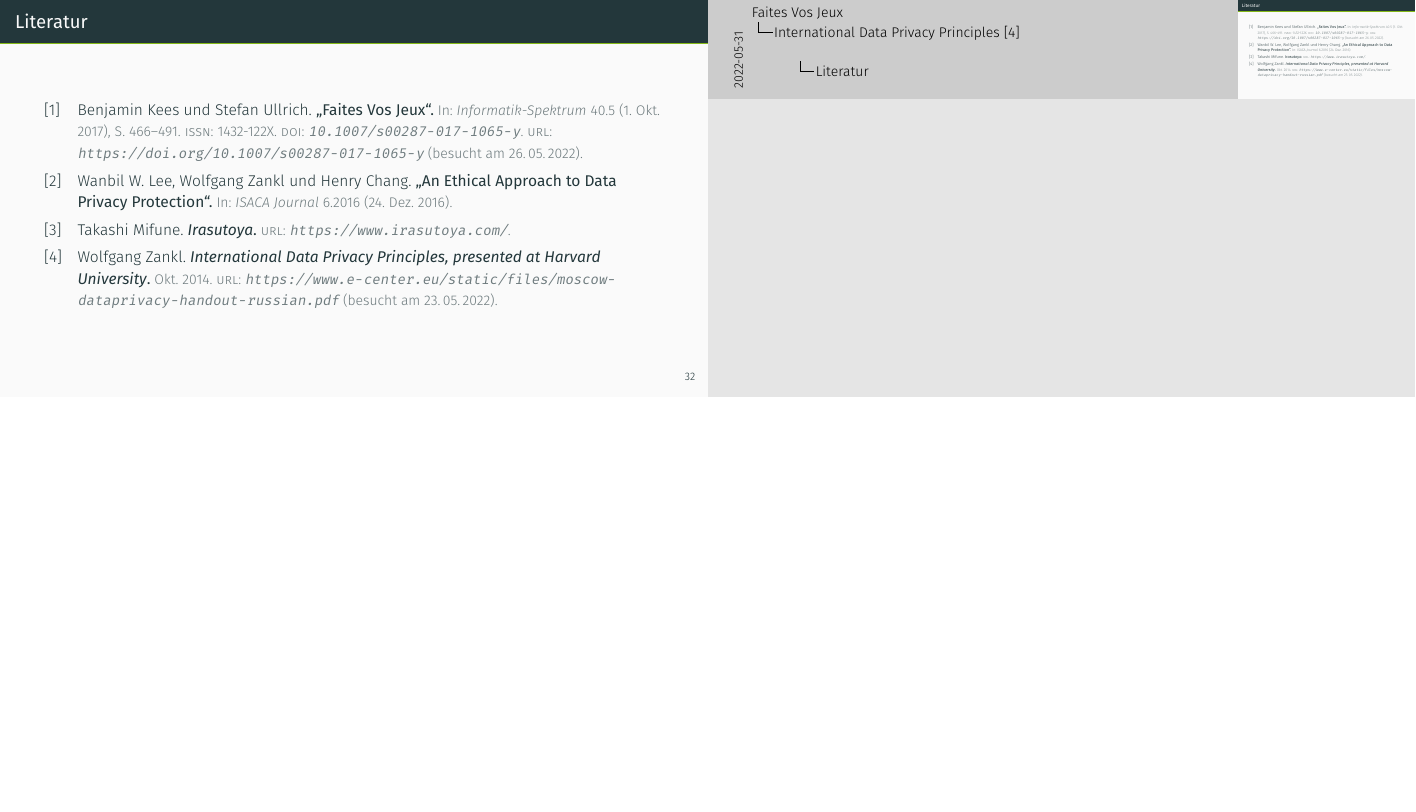
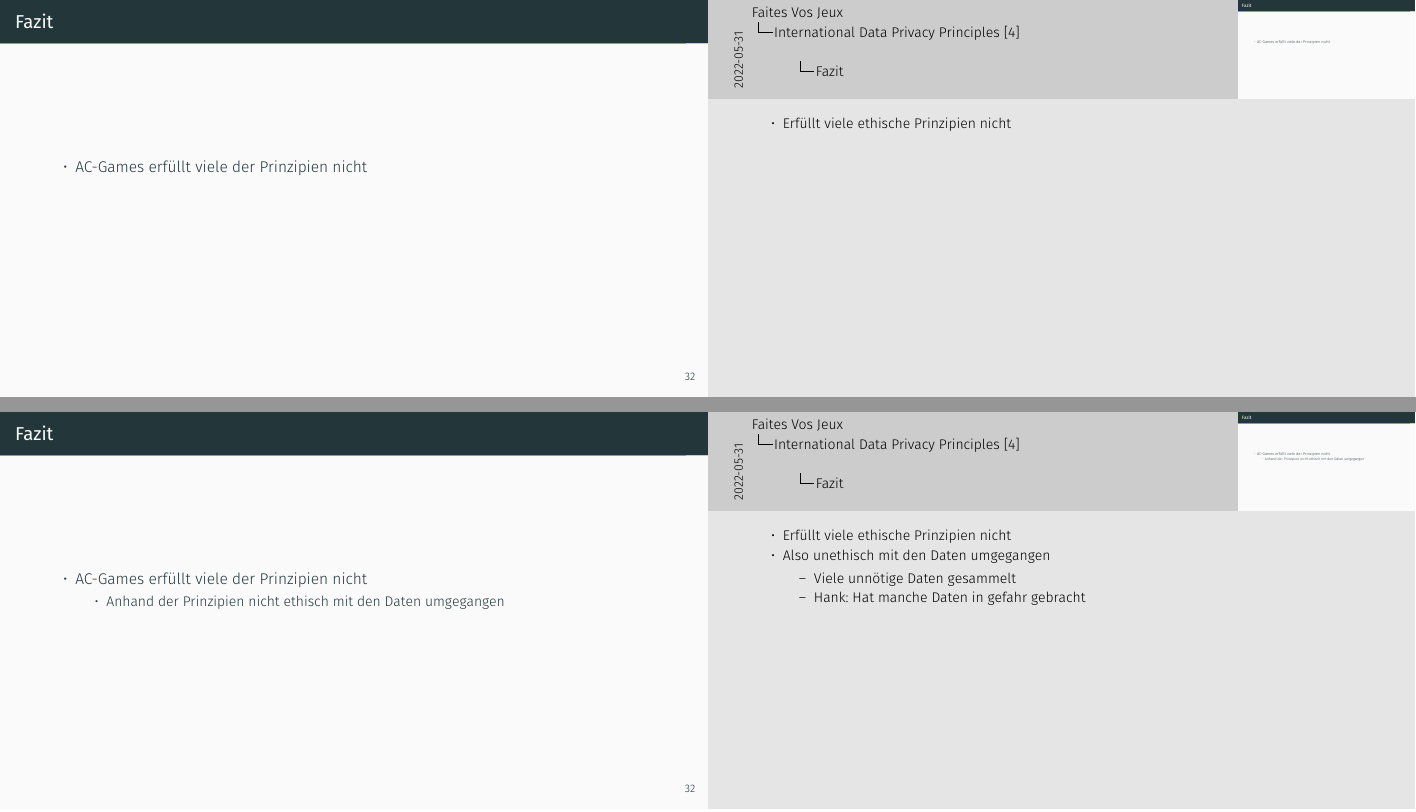
Before and after one commit to Skadic/Faites-Vos-Jeux, LaTeX slides (presentation.tex, which reads chapters/21_fazit.tex): page 82 of 82 before the commit and pages 82 and 83 of 86 after it, the two joined at a grey line, the shorter picture padded with empty space. Compiled offline with XeLaTeX; a missing font is replaced by an installed copy or a similar font.

Commit message:
Finishing (?) touches 2

```diff
--- /dev/null
+++ b/chapters/21_fazit.tex
@@ -0,0 +1,29 @@
+\begin{frame}{Fazit}
+
+	\note<1->[item]{
+		Erfüllt viele ethische Prinzipien nicht
+	}
+	\note<2->[item]{
+		Also unethisch mit den Daten umgegangen \begin{itemize}
+			\item Viele unnötige Daten gesammelt
+			\item Hank: Hat manche Daten in gefahr gebracht
+		\end{itemize}
+	}
+	\note<3->[item]{
+		Dazu: DSGVO nicht erfüllt \begin{itemize}
+			\item Unnötige Daten gesammelt
+			\item Über benötigten Zeitraum hinaus gespeichert
+		\end{itemize}
+	}
+	\note<4->[item]{Sowohl ethische Prinzipien und Gesetz gebrochen \begin{itemize}
+			\item Erinnerung Anfang: Ethik und Gesetz sind verbunden
+		\end{itemize}}
+
+	\begin{itemize}
+		\item<1-> AC-Games erfüllt viele der Prinzipien nicht \begin{itemize}
+			\item<2-> Anhand der Prinzipien nicht ethisch mit den Daten umgegangen
+		\end{itemize}
+		\item<3-> Auch DSGVO ist nicht erfüllt
+		\item<4-> Sowohl ethische Prinzipien und Gesetz gebrochen
+	\end{itemize}
+\end{frame}
```
Also changed, not shown: chapters/001_einleitung.tex (+1 -1 lines), chapters/05_slotmachine.tex (+1 -1 lines), chapters/07_loesung.tex (+1 -1 lines), chapters/11_international.tex (+6 -3 lines), presentation.tex (+2 -3 lines).
